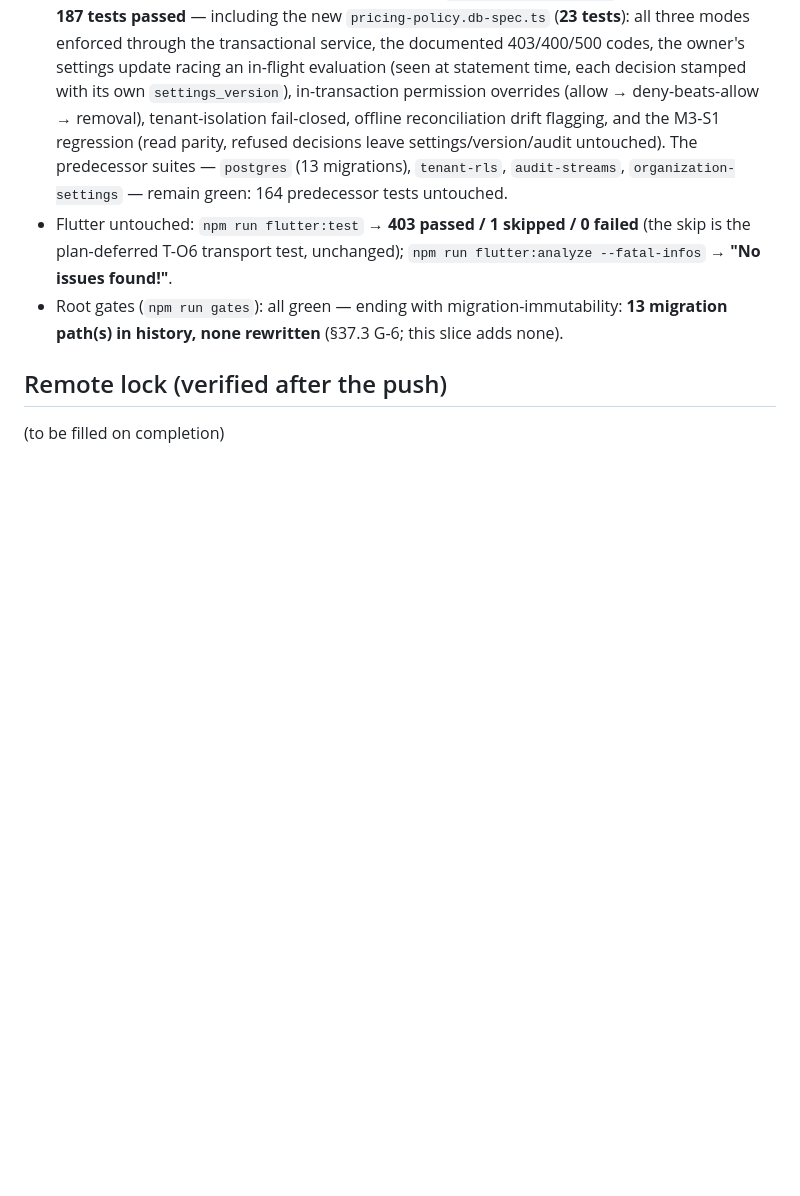
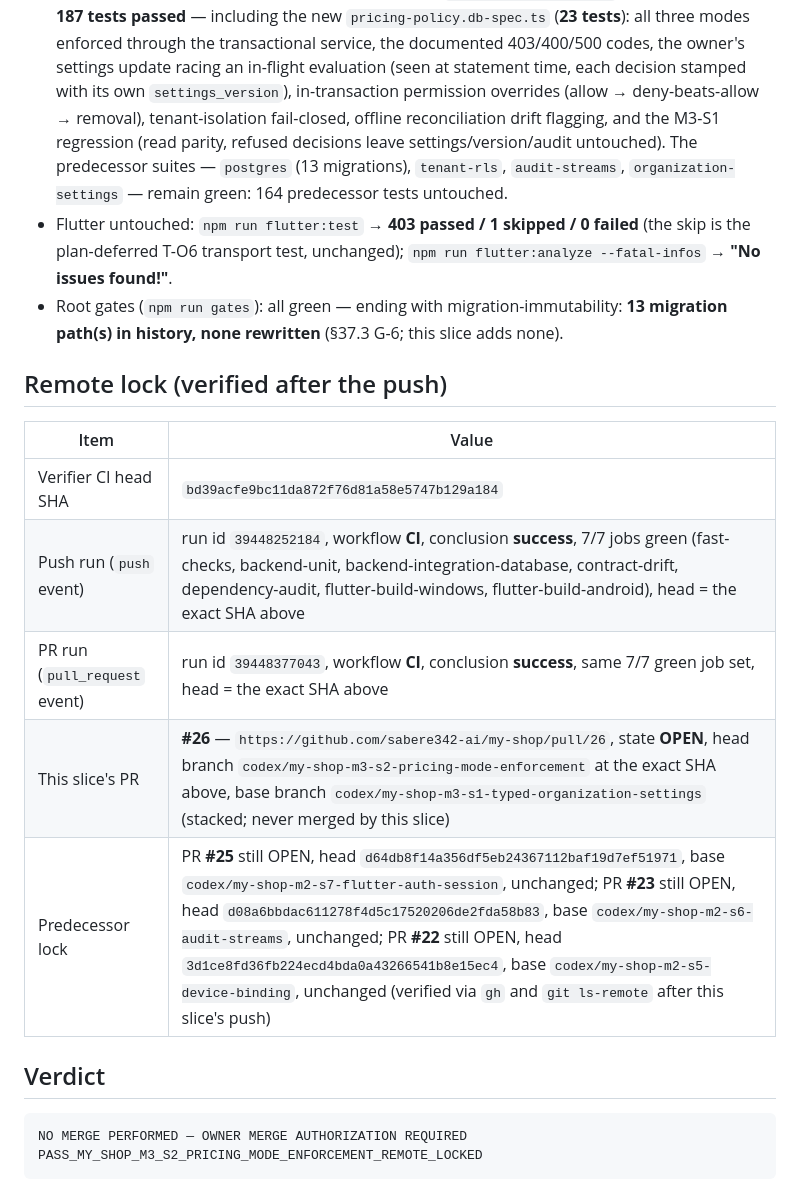
Before and after one commit to sabere342-ai/my-shop, a Markdown page: docs/governance/MY_SHOP_M3_S2_SLICE_RECORD.md, the part around the change. Rendered like a GitHub page; blank space fills up the shorter version.

Commit message:
docs(m3-s2): record the remote lock - PR 26 and green CI on the exact head

````diff
--- a/docs/governance/MY_SHOP_M3_S2_SLICE_RECORD.md
+++ b/docs/governance/MY_SHOP_M3_S2_SLICE_RECORD.md
@@ -248,4 +248,17 @@ commits were). Changed paths: `services/api/src/common/pricing/` (new),
 
 ## Remote lock (verified after the push)
 
-(to be filled on completion)
+| Item | Value |
+| --- | --- |
+| Verifier CI head SHA | `bd39acfe9bc11da872f76d81a58e5747b129a184` |
+| Push run (`push` event) | run id `39448252184`, workflow **CI**, conclusion **success**, 7/7 jobs green (fast-checks, backend-unit, backend-integration-database, contract-drift, dependency-audit, flutter-build-windows, flutter-build-android), head = the exact SHA above |
+| PR run (`pull_request` event) | run id `39448377043`, workflow **CI**, conclusion **success**, same 7/7 green job set, head = the exact SHA above |
+| This slice's PR | **#26** — `https://github.com/sabere342-ai/my-shop/pull/26`, state **OPEN**, head branch `codex/my-shop-m3-s2-pricing-mode-enforcement` at the exact SHA above, base branch `codex/my-shop-m3-s1-typed-organization-settings` (stacked; never merged by this slice) |
+| Predecessor lock | PR **#25** still OPEN, head `d64db8f14a356df5eb24367112baf19d7ef51971`, base `codex/my-shop-m2-s7-flutter-auth-session`, unchanged; PR **#23** still OPEN, head `d08a6bbdac611278f4d5c17520206de2fda58b83`, base `codex/my-shop-m2-s6-audit-streams`, unchanged; PR **#22** still OPEN, head `3d1ce8fd36fb224ecd4bda0a43266541b8e15ec4`, base `codex/my-shop-m2-s5-device-binding`, unchanged (verified via `gh` and `git ls-remote` after this slice's push) |
+
+## Verdict
+
+```
+NO MERGE PERFORMED — OWNER MERGE AUTHORIZATION REQUIRED
+PASS_MY_SHOP_M3_S2_PRICING_MODE_ENFORCEMENT_REMOTE_LOCKED
+```
````
